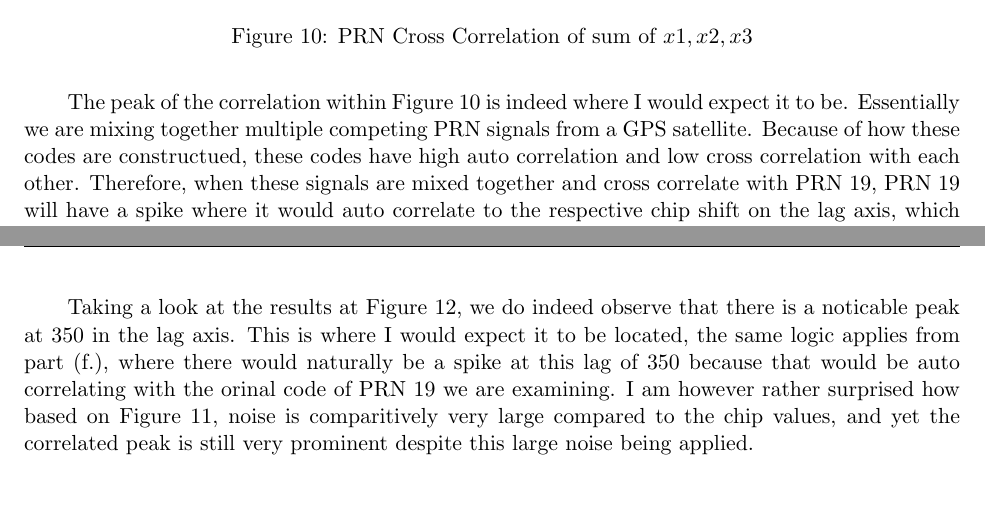
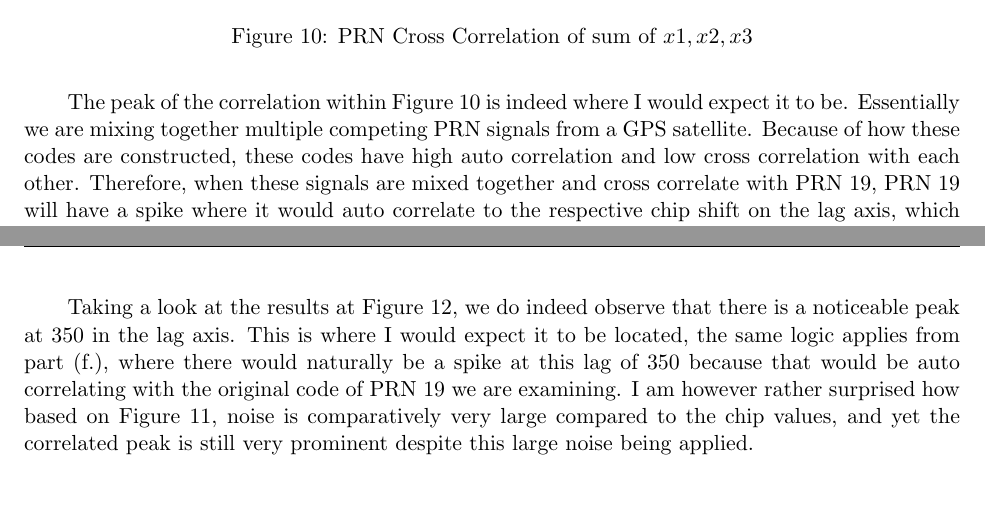
Before and after one commit to jle9090/Grad1Notes, a LaTeX problem sheet (GPS/HWs/TexFiles/HW1_Solve.tex): two parts of pages 10 and 12 of 12, joined at a grey line, cut so that both start at the same text. Compiled offline with pdfLaTeX.

Commit message:
clean up

```diff
--- a/GPS/HWs/TexFiles/HW1_Solve.tex
+++ b/GPS/HWs/TexFiles/HW1_Solve.tex
@@ -335,7 +331,7 @@ it is missing a spike and only has variations of similar magnitude.
 
 \hspace*{2em}The peak of the correlation within Figure \ref{fig:PRN xsum cross correlation} is
 indeed where I would expect it to be. Essentially we are mixing together multiple competing
-PRN signals from a GPS satellite. Because of how these codes are constructued, these codes
+PRN signals from a GPS satellite. Because of how these codes are constructed, these codes
 have high auto correlation and low cross correlation with each other. Therefore, when these
 signals are mixed together and cross correlate with PRN 19, PRN 19 will have a spike where
 it would auto correlate to the respective chip shift on the lag axis, which in this
@@ -359,11 +355,11 @@ case is 350.
 \end{figure}
 
 \hspace*{2em}Taking a look at the results at Figure \ref{fig:PRN x1x2x3_noise_plot},
-we do indeed observe that there is a noticable peak at 350 in the lag axis. This is
+we do indeed observe that there is a noticeable peak at 350 in the lag axis. This is
 where I would expect it to be located, the same logic applies from part (f.), where
 there would naturally be a spike at this lag of 350 because that would be auto correlating
-with the orinal code of PRN 19 we are examining. I am however rather surprised how based on
-Figure \ref{fig:x1x2x3_noise_plot}, noise is comparitively very large compared to the chip values,
+with the original code of PRN 19 we are examining. I am however rather surprised how based on
+Figure \ref{fig:x1x2x3_noise_plot}, noise is comparatively very large compared to the chip values,
 and yet the correlated peak is still very prominent despite this large noise being applied.
 
 
```
Also changed, not shown: GPS/HWs/TexFiles/HW1_Solve.tex (14 more changed lines), 4 other files.
